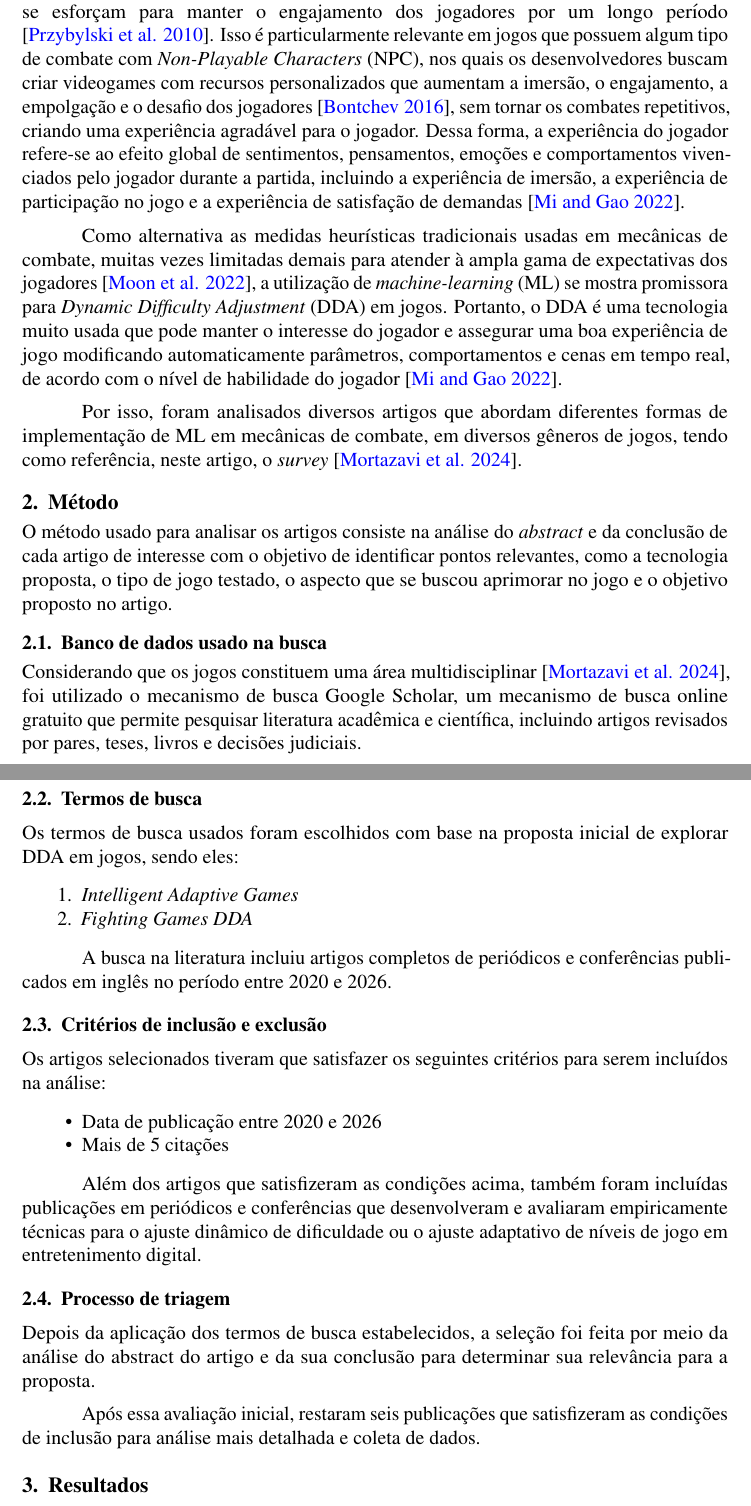
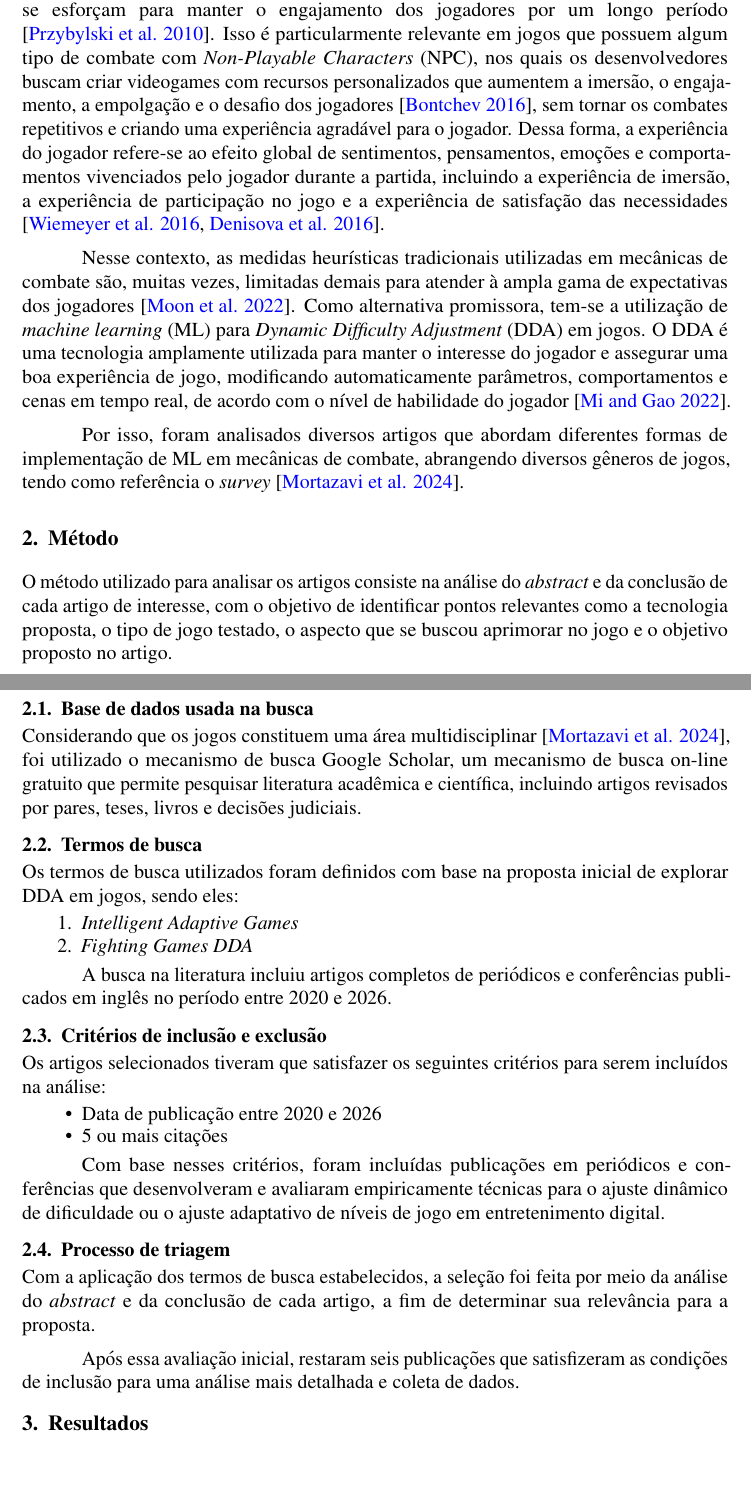
Before and after one commit to GameLab-UERJ/Iniciacao-Cientifica-Prof-Gabriel, a LaTeX paper (mini_article/main.tex, which reads mini_article/chapters/introduction.tex, mini_article/chapters/method.tex): two parts of pages 1 and 2 of 6, joined at a grey line, cut so that both start at the same text, the shorter picture padded with empty space. Compiled offline with pdfLaTeX.

Commit message:
feat(week 11): week 11 part 1.1

```diff
--- a/mini_article/chapters/introduction.tex
+++ b/mini_article/chapters/introduction.tex
@@ -7,34 +7,36 @@
     algum tipo de combate com
     \textit{Non-Playable Characters} (NPC), nos quais os
     desenvolvedores buscam criar videogames com recursos
-    personalizados que aumentam a imersão, o engajamento,
+    personalizados que aumentem a imersão, o engajamento,
     a empolgação e o desafio dos jogadores
     \cite{bontchev2016adaptation}, sem tornar os combates
-    repetitivos, criando uma experiência agradável
+    repetitivos e criando uma experiência agradável
     para o jogador. Dessa forma, a experiência do jogador
     refere-se ao efeito global de sentimentos,
     pensamentos, emoções e comportamentos vivenciados
     pelo jogador durante a partida, incluindo a
     experiência de imersão, a experiência de
-    participação no jogo e a experiência de satisfação
-    de demandas \cite{mi2022improved}.
+    participação no jogo e a experiência de satisfação das
+    necessidades
+    \cite{wiemeyer2016player,denisova2016convergence}.
 
-    Como alternativa as medidas heurísticas tradicionais
-    usadas em mecânicas de combate, muitas vezes
-    limitadas demais para atender à ampla gama de
-    expectativas dos jogadores
-    \cite{moon2022diversifying}, a utilização de
-    \textit{machine-learning} (ML) se mostra promissora
-    para \textit{Dynamic Difficulty Adjustment} (DDA) em
-    jogos. Portanto, o DDA é uma tecnologia muito usada
-    que pode manter o interesse do jogador e assegurar
-    uma boa experiência de jogo modificando
+    Nesse contexto, as medidas heurísticas tradicionais
+    utilizadas em mecânicas de combate são, muitas
+    vezes, limitadas demais para atender à ampla
+    gama de expectativas dos jogadores
+    \cite{moon2022diversifying}. Como alternativa
+    promissora, tem-se a utilização de
+    \textit{machine learning} (ML) para
+    \textit{Dynamic Difficulty Adjustment} (DDA) em
+    jogos. O DDA é uma tecnologia amplamente
+    utilizada para manter o interesse do jogador e
+    assegurar uma boa experiência de jogo, modificando
     automaticamente parâmetros, comportamentos e cenas
     em tempo real, de acordo com o nível de habilidade
     do jogador \cite{mi2022improved}.
 
     Por isso, foram analisados diversos artigos que
     abordam diferentes formas de implementação de
-    ML em mecânicas de combate, em diversos gêneros de
-    jogos, tendo como referência, neste artigo, o
+    ML em mecânicas de combate, abrangendo diversos
+    gêneros de jogos, tendo como referência o
     \textit{survey} \cite{mortazavi2024dynamic}.
--- a/mini_article/chapters/method.tex
+++ b/mini_article/chapters/method.tex
@@ -1,26 +1,26 @@
 \section{Método} \label{sec:method}
-    O método usado para analisar os artigos consiste na
+    O método utilizado para analisar os artigos consiste na
     análise do \textit{abstract} e da conclusão de cada
-    artigo de interesse com o objetivo de identificar
-    pontos relevantes, como a tecnologia proposta, o tipo
+    artigo de interesse, com o objetivo de identificar
+    pontos relevantes como a tecnologia proposta, o tipo
     de jogo testado, o aspecto que se buscou aprimorar
     no jogo e o objetivo proposto no artigo.
 
 
-\subsection{Banco de dados usado na busca}
+\subsection{Base de dados usada na busca}
     Considerando que os jogos constituem uma área
     multidisciplinar \cite{mortazavi2024dynamic},
     foi utilizado o mecanismo de busca Google Scholar,
-    um mecanismo de busca online gratuito que permite
+    um mecanismo de busca on-line gratuito que permite
     pesquisar literatura acadêmica e científica,
     incluindo artigos revisados por pares, teses,
     livros e decisões judiciais.
 
 
 \subsection{Termos de busca}
-    Os termos de busca usados foram escolhidos com base
-    na proposta inicial de explorar DDA em jogos,
-    sendo eles:
+    Os termos de busca utilizados foram definidos
+    com base na proposta inicial de explorar DDA
+    em jogos, sendo eles:
 
     \begin{enumerate}
         \item \textit{Intelligent Adaptive Games}
@@ -38,23 +38,24 @@
 
     \begin{itemize}
         \item Data de publicação entre 2020 e 2026
-        \item Mais de 5 citações
+        \item 5 ou mais citações
     \end{itemize}
 
-    Além dos artigos que satisfizeram as condições acima,
-    também foram incluídas publicações em periódicos e
-    conferências que desenvolveram e avaliaram empiricamente
-    técnicas para o ajuste dinâmico de dificuldade ou o
-    ajuste adaptativo de níveis de jogo em entretenimento
-    digital.
+    Com base nesses critérios, foram incluídas publicações
+    em periódicos e conferências que desenvolveram e
+    avaliaram empiricamente técnicas para o ajuste
+    dinâmico de dificuldade ou o ajuste adaptativo de
+    níveis de jogo em entretenimento digital.
 
 
 \subsection{Processo de triagem}
-    Depois da aplicação dos termos de busca
+    Com a aplicação dos termos de busca
     estabelecidos, a seleção foi feita por meio da
-    análise do abstract do artigo e da sua conclusão
-    para determinar sua relevância para a proposta.
+    análise do \textit{abstract} e da conclusão de cada
+    artigo, a fim de determinar sua relevância para a
+    proposta.
 
-    Após essa avaliação inicial, restaram seis publicações que
-    satisfizeram as condições de inclusão para análise mais
-    detalhada e coleta de dados.
+    Após essa avaliação inicial, restaram seis
+    publicações que satisfizeram as condições de
+    inclusão para uma análise mais detalhada e coleta de
+    dados.
```
Also changed, not shown: mini_article/bibliography/sbc-template.bib (+19 -0 lines), mini_article/chapters/results/dda.tex (+1 -1 lines), mini_article/chapters/results/dda_with_mcts.tex (+3 -3 lines), mini_article/tables/table_articles.tex (+10 -10 lines), mini_article/main.bbl, mini_article/main.pdf, mini_article/chapters/method.tex (4 more changed lines), 6 other files.
